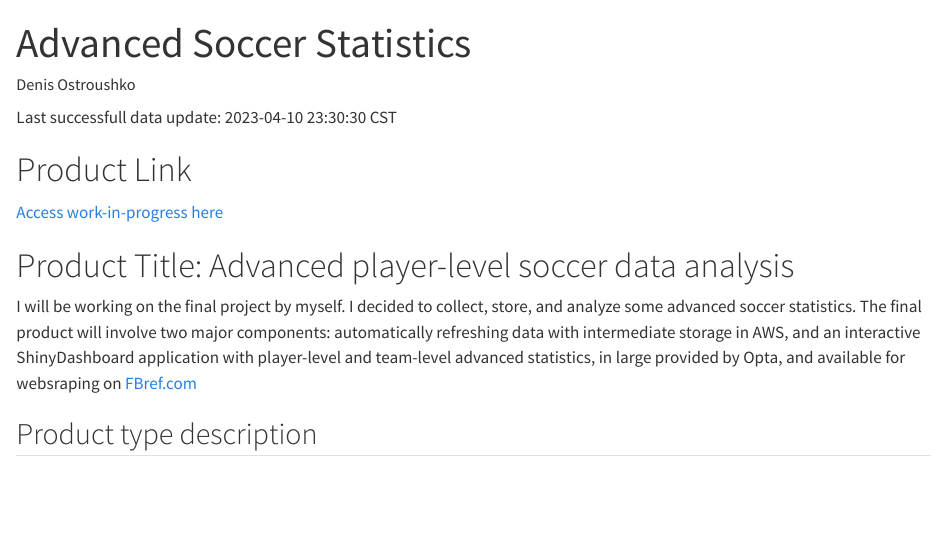
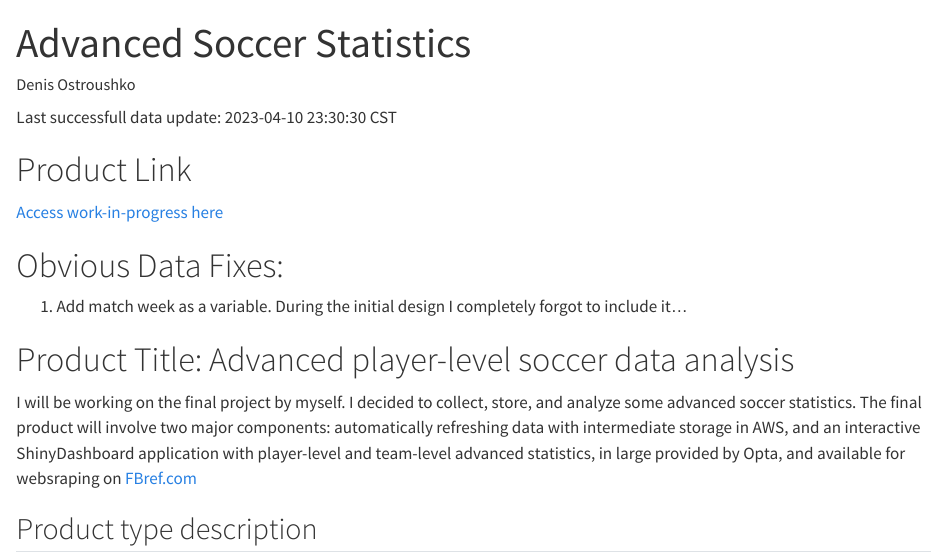
Before and after one commit to denisostroushko1/soccer_dashboard, a Quarto document (README.qmd): the page in a window 1100 px wide, from its top. Rendered offline with R 4.5, knitr and Pandoc in place of Quarto, with nearby package versions.

Commit message:
new readme

```diff
--- a/README.qmd
+++ b/README.qmd
@@ -18,6 +18,9 @@ Last successfull data update: `r paste0(format(Sys.time(), tz="America/Chicago")
 
 [Access work-in-progress here](https://kexite.shinyapps.io/soccer_dashboard/)
 
+# Obvious Data Fixes:
+
+1. Add match week as a variable. During the initial design I completely forgot to include it...
 
 # Product Title: Advanced player-level soccer data analysis
 
```
